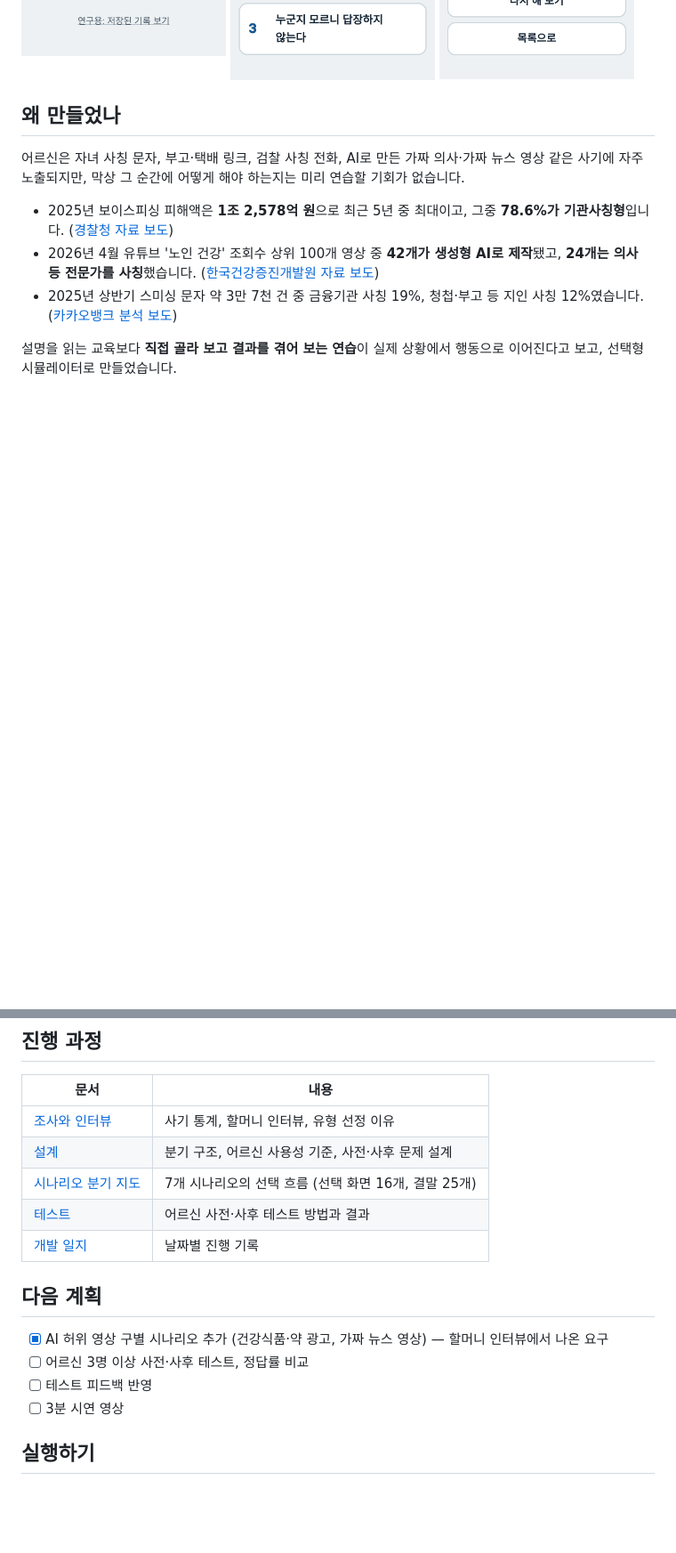
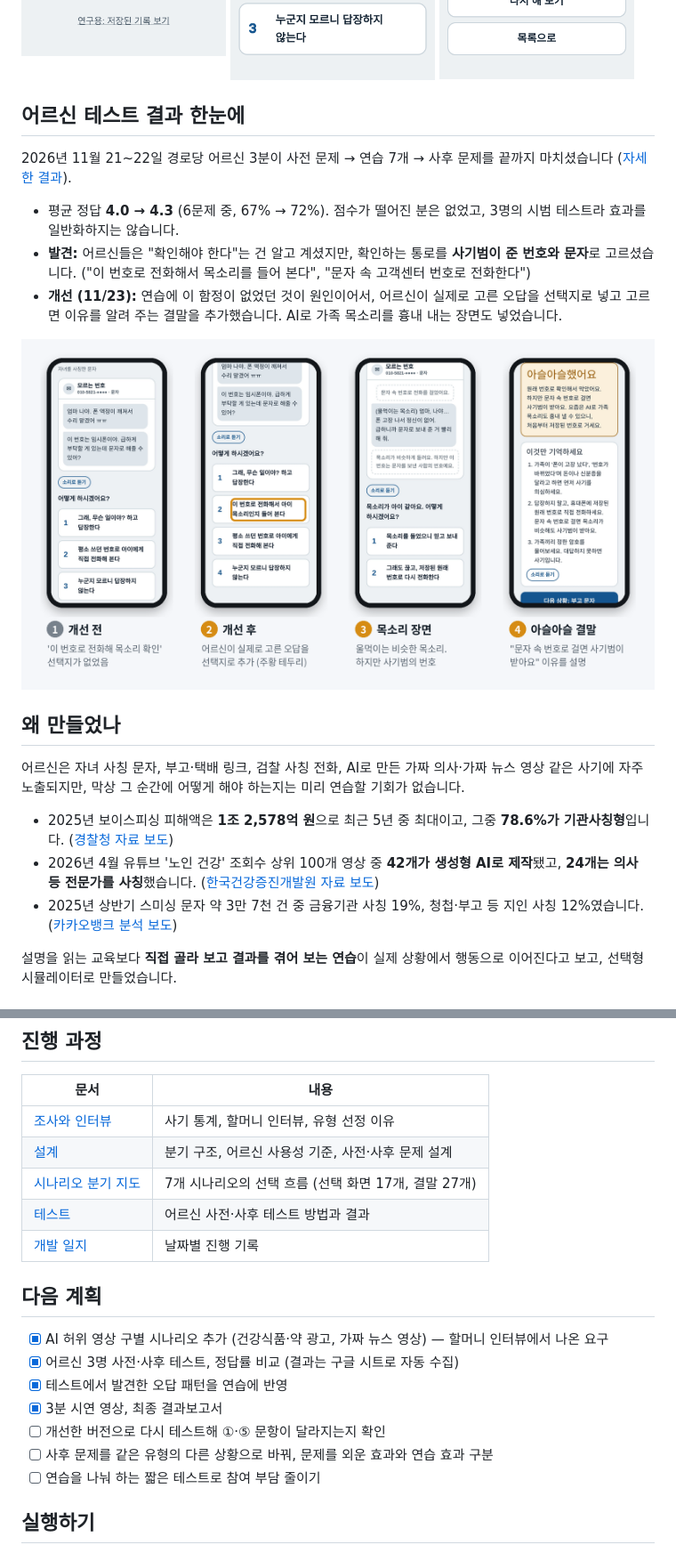
Before and after one commit to haseungjune0614-create/mumchum, a Markdown page: README.md, 2 parts joined by grey strips. Shown at 89% size. Rendered like a GitHub page; pictures changed too: screenshots/22_improve.png (added); blank space fills up the shorter version.

Commit message:
README에 어르신 테스트 결과와 개선 내용 추가

```diff
--- a/README.md
+++ b/README.md
@@ -12,6 +12,16 @@
   <img src="screenshots/03_child_start.png" width="230" alt="자녀 사칭 문자 상황">
   <img src="screenshots/05_ending_danger.png" width="230" alt="피해 결말과 교훈">
 </p>
+
+## 어르신 테스트 결과 한눈에
+
+2026년 11월 21~22일 경로당 어르신 3분이 사전 문제 → 연습 7개 → 사후 문제를 끝까지 마치셨습니다 ([자세한 결과](docs/03-testing.md)).
+
+- 평균 정답 **4.0 → 4.3** (6문제 중, 67% → 72%). 점수가 떨어진 분은 없었고, 3명의 시범 테스트라 효과를 일반화하지는 않습니다.
+- **발견:** 어르신들은 "확인해야 한다"는 건 알고 계셨지만, 확인하는 통로를 **사기범이 준 번호와 문자**로 고르셨습니다. ("이 번호로 전화해서 목소리를 들어 본다", "문자 속 고객센터 번호로 전화한다")
+- **개선 (11/23):** 연습에 이 함정이 없었던 것이 원인이어서, 어르신이 실제로 고른 오답을 선택지로 넣고 고르면 이유를 알려 주는 결말을 추가했습니다. AI로 가족 목소리를 흉내 내는 장면도 넣었습니다.
+
+<p><img src="screenshots/22_improve.png" width="760" alt="자녀 사칭 문자 개선 전후"></p>
 
 ## 왜 만들었나
 
@@ -78,16 +88,19 @@
 | --- | --- |
 | [조사와 인터뷰](docs/01-research.md) | 사기 통계, 할머니 인터뷰, 유형 선정 이유 |
 | [설계](docs/02-design.md) | 분기 구조, 어르신 사용성 기준, 사전·사후 문제 설계 |
-| [시나리오 분기 지도](docs/scenario-map.md) | 7개 시나리오의 선택 흐름 (선택 화면 16개, 결말 25개) |
+| [시나리오 분기 지도](docs/scenario-map.md) | 7개 시나리오의 선택 흐름 (선택 화면 17개, 결말 27개) |
 | [테스트](docs/03-testing.md) | 어르신 사전·사후 테스트 방법과 결과 |
 | [개발 일지](docs/devlog.md) | 날짜별 진행 기록 |
 
 ## 다음 계획
 
 - [x] AI 허위 영상 구별 시나리오 추가 (건강식품·약 광고, 가짜 뉴스 영상) — 할머니 인터뷰에서 나온 요구
-- [ ] 어르신 3명 이상 사전·사후 테스트, 정답률 비교
-- [ ] 테스트 피드백 반영
-- [ ] 3분 시연 영상
+- [x] 어르신 3명 사전·사후 테스트, 정답률 비교 (결과는 구글 시트로 자동 수집)
+- [x] 테스트에서 발견한 오답 패턴을 연습에 반영
+- [x] 3분 시연 영상, 최종 결과보고서
+- [ ] 개선한 버전으로 다시 테스트해 ①·⑤ 문항이 달라지는지 확인
+- [ ] 사후 문제를 같은 유형의 다른 상황으로 바꿔, 문제를 외운 효과와 연습 효과 구분
+- [ ] 연습을 나눠 하는 짧은 테스트로 참여 부담 줄이기
 
 ## 실행하기
 
```
